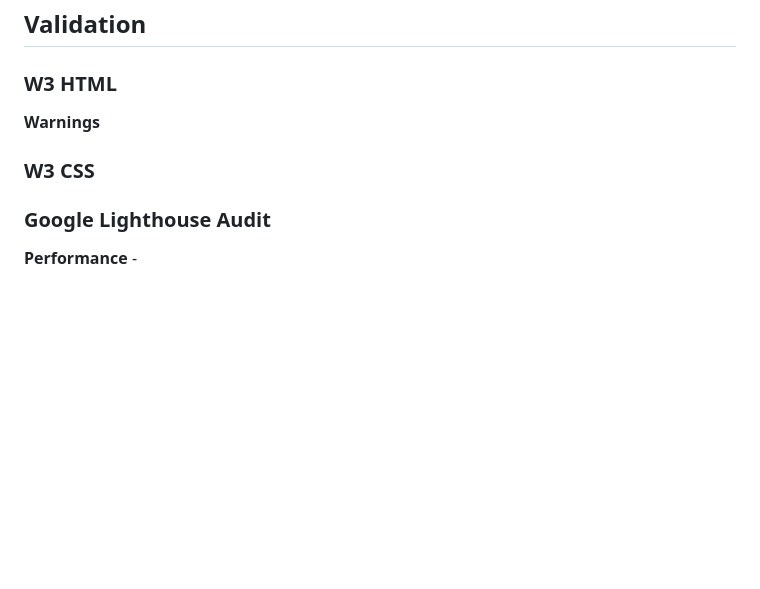
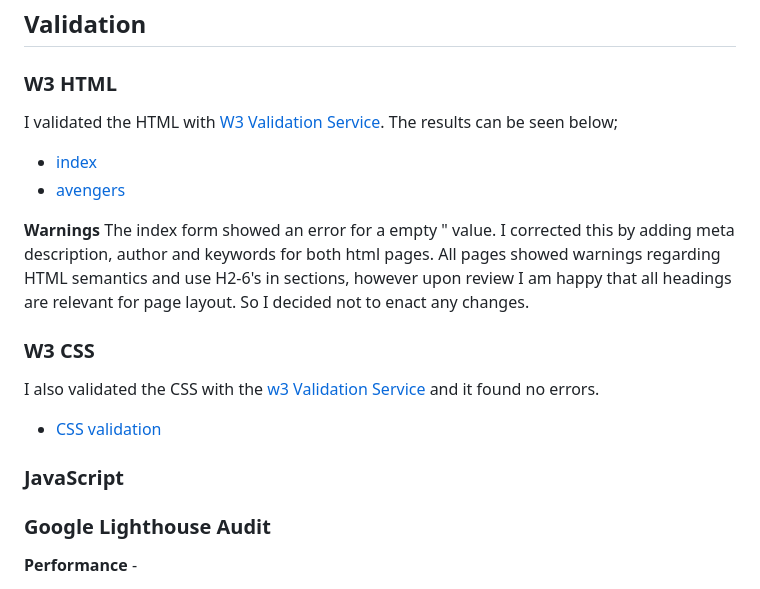
Before and after one commit to RussOakham/Avengers-Snap, a Markdown page: TESTING.md, the part around the change. Rendered like a GitHub page; blank space fills up the shorter version.

```diff
--- a/TESTING.md
+++ b/TESTING.md
@@ -3,10 +3,19 @@
 ## Validation
 
 ### W3 HTML
+I validated the HTML with [W3 Validation Service](https://validator.w3.org/). The results can be seen below;
+ - [index](design-resources/images/index-html-warnings.PNG)
+ - [avengers](design-resources/images/avengers-html-warnings.PNG)
 
  **Warnings**
+    The index form showed an error for a empty "<meta name=""> value. I corrected this by adding meta description, author and keywords for both html pages.
+    All pages showed warnings regarding HTML semantics and use H2-6's in sections, however upon review I am happy that all headings are relevant for page layout. So I decided not to enact any changes.
 
 ### W3 CSS
+I also validated the CSS with the [w3 Validation Service](https://jigsaw.w3.org/css-validator/) and it found no errors.
+ - [CSS validation](design-resources/images/css-validator-result.PNG)
+
+### JavaScript
 
 ### Google Lighthouse Audit
 
```
Also changed, not shown: design-resources/images/avengers-html-warnings.PNG (added), design-resources/images/css-validator-result.PNG (added), design-resources/images/index-html-warnings.PNG (added), 3 other files.
